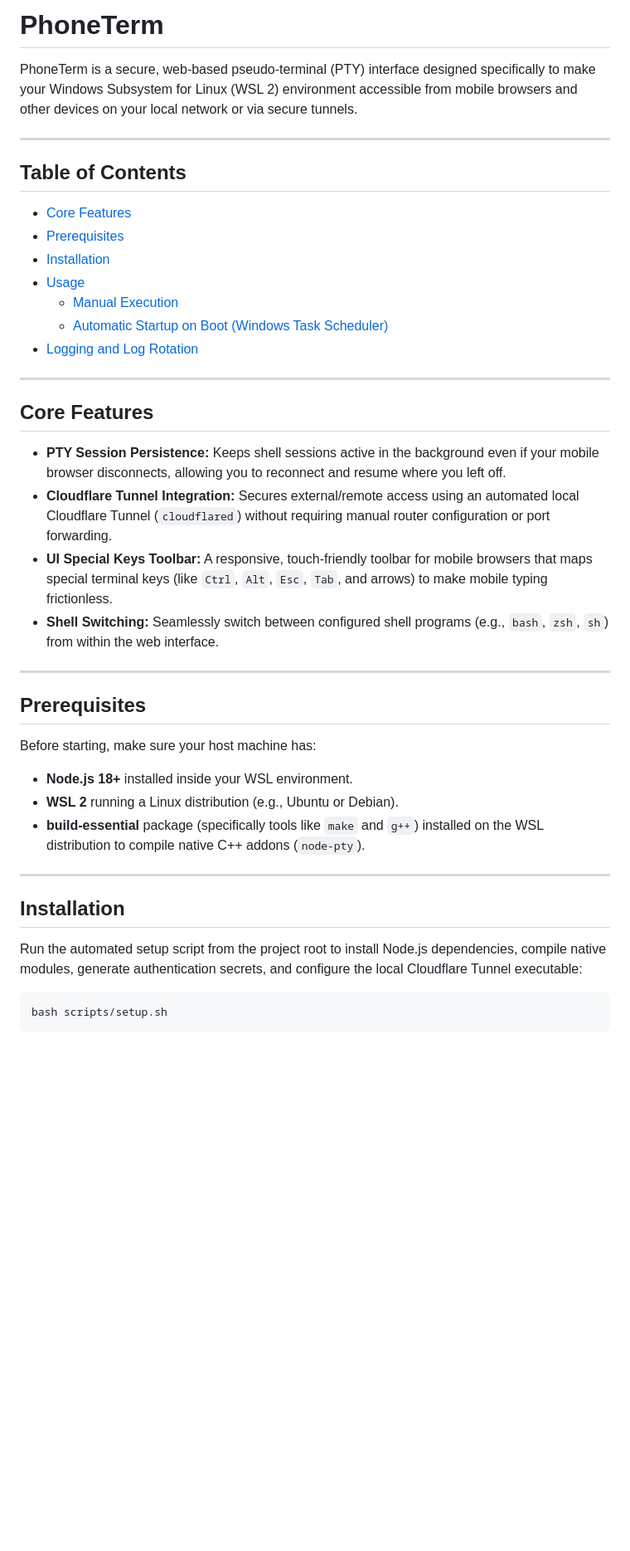
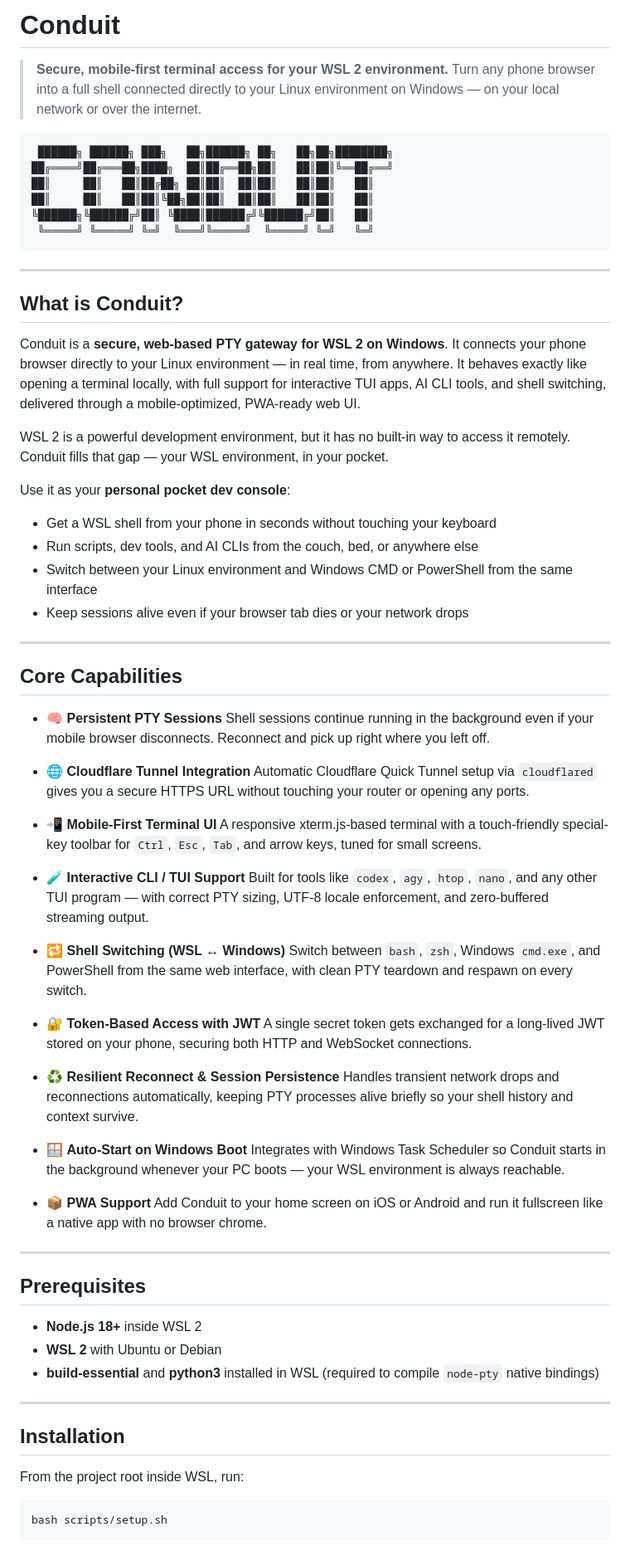
Before and after one commit to dreamymc/phoneterm, a Markdown page: README.md, the part around one of its changes. Shown at 83% size. Drawn GitHub-style; blank space fills up the shorter version.

````diff
--- a/README.md
+++ b/README.md
@@ -1,43 +1,76 @@
-# PhoneTerm
+# Conduit
 
-PhoneTerm is a secure, web-based pseudo-terminal (PTY) interface designed specifically to make your Windows Subsystem for Linux (WSL 2) environment accessible from mobile browsers and other devices on your local network or via secure tunnels.
+> **Secure, mobile-first terminal access for your WSL 2 environment.**
+> Turn any phone browser into a full shell connected directly to your Linux environment on Windows — on your local network or over the internet.
+
+```
+ ██████╗ ██████╗ ███╗   ██╗██████╗ ██╗   ██╗██╗████████╗
+██╔════╝██╔═══██╗████╗  ██║██╔══██╗██║   ██║██║╚══██╔══╝
+██║     ██║   ██║██╔██╗ ██║██║  ██║██║   ██║██║   ██║
+██║     ██║   ██║██║╚██╗██║██║  ██║██║   ██║██║   ██║
+╚██████╗╚██████╔╝██║ ╚████║██████╔╝╚██████╔╝██║   ██║
+ ╚═════╝ ╚═════╝ ╚═╝  ╚═══╝╚═════╝  ╚═════╝ ╚═╝   ╚═╝
+```
 
 ---
 
-## Table of Contents
+## What is Conduit?
 
-- [Core Features](#core-features)
-- [Prerequisites](#prerequisites)
-- [Installation](#installation)
-- [Usage](#usage)
-  - [Manual Execution](#manual-execution)
-  - [Automatic Startup on Boot (Windows Task Scheduler)](#automatic-startup-on-boot-windows-task-scheduler)
-- [Logging and Log Rotation](#logging-and-log-rotation)
+Conduit is a **secure, web-based PTY gateway for WSL 2 on Windows**. It connects your phone browser directly to your Linux environment — in real time, from anywhere. It behaves exactly like opening a terminal locally, with full support for interactive TUI apps, AI CLI tools, and shell switching, delivered through a mobile-optimized, PWA-ready web UI.
+
+WSL 2 is a powerful development environment, but it has no built-in way to access it remotely. Conduit fills that gap — your WSL environment, in your pocket.
+
+Use it as your **personal pocket dev console**:
+
+- Get a WSL shell from your phone in seconds without touching your keyboard
+- Run scripts, dev tools, and AI CLIs from the couch, bed, or anywhere else
+- Switch between your Linux environment and Windows CMD or PowerShell from the same interface
+- Keep sessions alive even if your browser tab dies or your network drops
 
 ---
 
-## Core Features
+## Core Capabilities
 
-- **PTY Session Persistence:** Keeps shell sessions active in the background even if your mobile browser disconnects, allowing you to reconnect and resume where you left off.
-- **Cloudflare Tunnel Integration:** Secures external/remote access using an automated local Cloudflare Tunnel (`cloudflared`) without requiring manual router configuration or port forwarding.
-- **UI Special Keys Toolbar:** A responsive, touch-friendly toolbar for mobile browsers that maps special terminal keys (like `Ctrl`, `Alt`, `Esc`, `Tab`, and arrows) to make mobile typing frictionless.
-- **Shell Switching:** Seamlessly switch between configured shell programs (e.g., `bash`, `zsh`, `sh`) from within the web interface.
+- 🧠 **Persistent PTY Sessions**
+  Shell sessions continue running in the background even if your mobile browser disconnects. Reconnect and pick up right where you left off.
+
+- 🌐 **Cloudflare Tunnel Integration**
+  Automatic Cloudflare Quick Tunnel setup via `cloudflared` gives you a secure HTTPS URL without touching your router or opening any ports.
+
+- 📲 **Mobile-First Terminal UI**
+  A responsive xterm.js-based terminal with a touch-friendly special-key toolbar for `Ctrl`, `Esc`, `Tab`, and arrow keys, tuned for small screens.
+
+- 🧪 **Interactive CLI / TUI Support**
+  Built for tools like `codex`, `agy`, `htop`, `nano`, and any other TUI program — with correct PTY sizing, UTF-8 locale enforcement, and zero-buffered streaming output.
+
+- 🔁 **Shell Switching (WSL ↔ Windows)**
+  Switch between `bash`, `zsh`, Windows `cmd.exe`, and PowerShell from the same web interface, with clean PTY teardown and respawn on every switch.
+
+- 🔐 **Token-Based Access with JWT**
+  A single secret token gets exchanged for a long-lived JWT stored on your phone, securing both HTTP and WebSocket connections.
+
+- ♻️ **Resilient Reconnect & Session Persistence**
+  Handles transient network drops and reconnections automatically, keeping PTY processes alive briefly so your shell history and context survive.
+
+- 🪟 **Auto-Start on Windows Boot**
+  Integrates with Windows Task Scheduler so Conduit starts in the background whenever your PC boots — your WSL environment is always reachable.
+
+- 📦 **PWA Support**
+  Add Conduit to your home screen on iOS or Android and run it fullscreen like a native app with no browser chrome.
 
 ---
 
 ## Prerequisites
 
-Before starting, make sure your host machine has:
-
-- **Node.js 18+** installed inside your WSL environment.
-- **WSL 2** running a Linux distribution (e.g., Ubuntu or Debian).
-- **build-essential** package (specifically tools like `make` and `g++`) installed on the WSL distribution to compile native C++ addons (`node-pty`).
+- **Node.js 18+** inside WSL 2
+- **WSL 2** with Ubuntu or Debian
+- **build-essential** and **python3** installed in WSL (required to compile `node-pty` native bindings)
 
 ---
 
 ## Installation
 
-Run the automated setup script from the project root to install Node.js dependencies, compile native modules, generate authentication secrets, and configure the local Cloudflare Tunnel executable:
+From the project root inside WSL, run:
 
 ```bash
 bash scripts/setup.sh
````
Also changed, not shown: other parts of README.md (+60 -87 lines).
